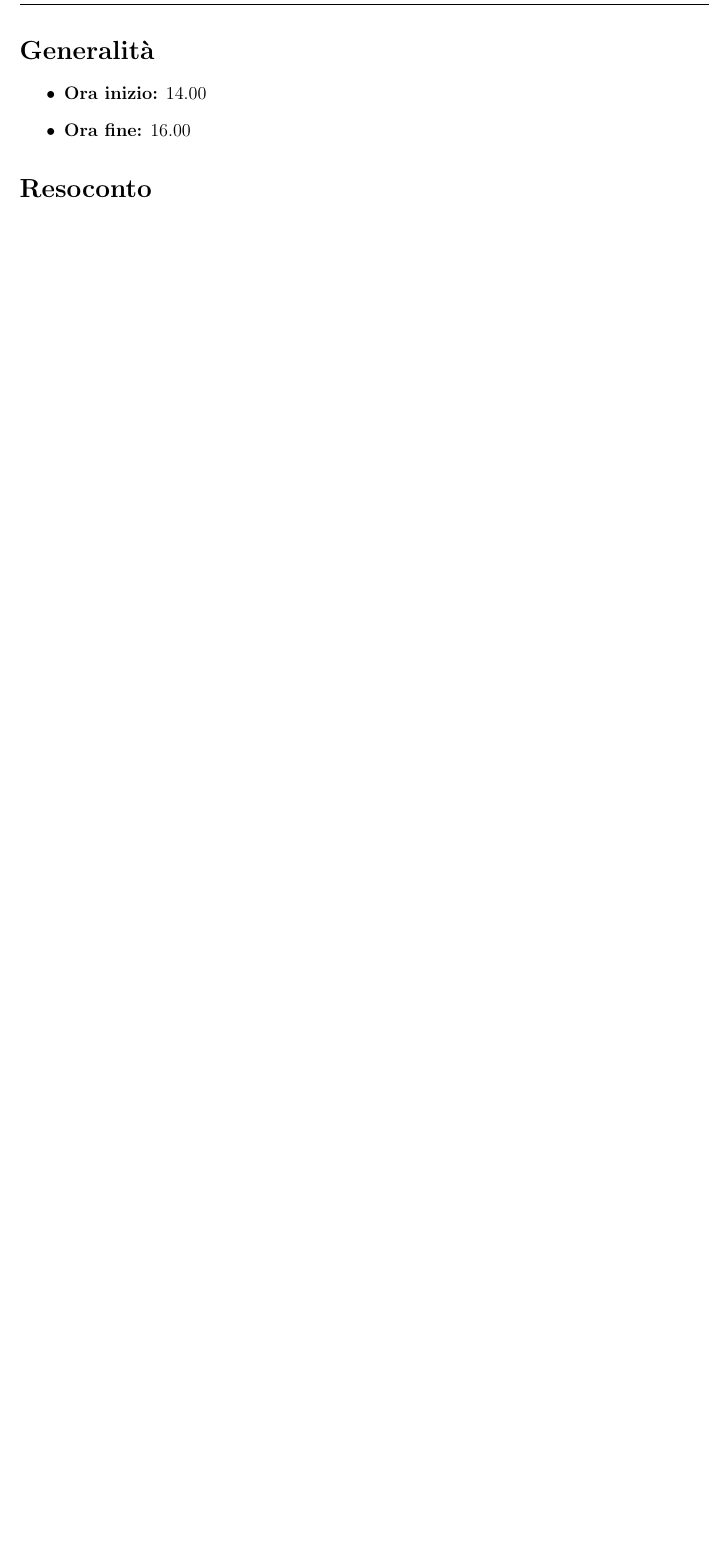
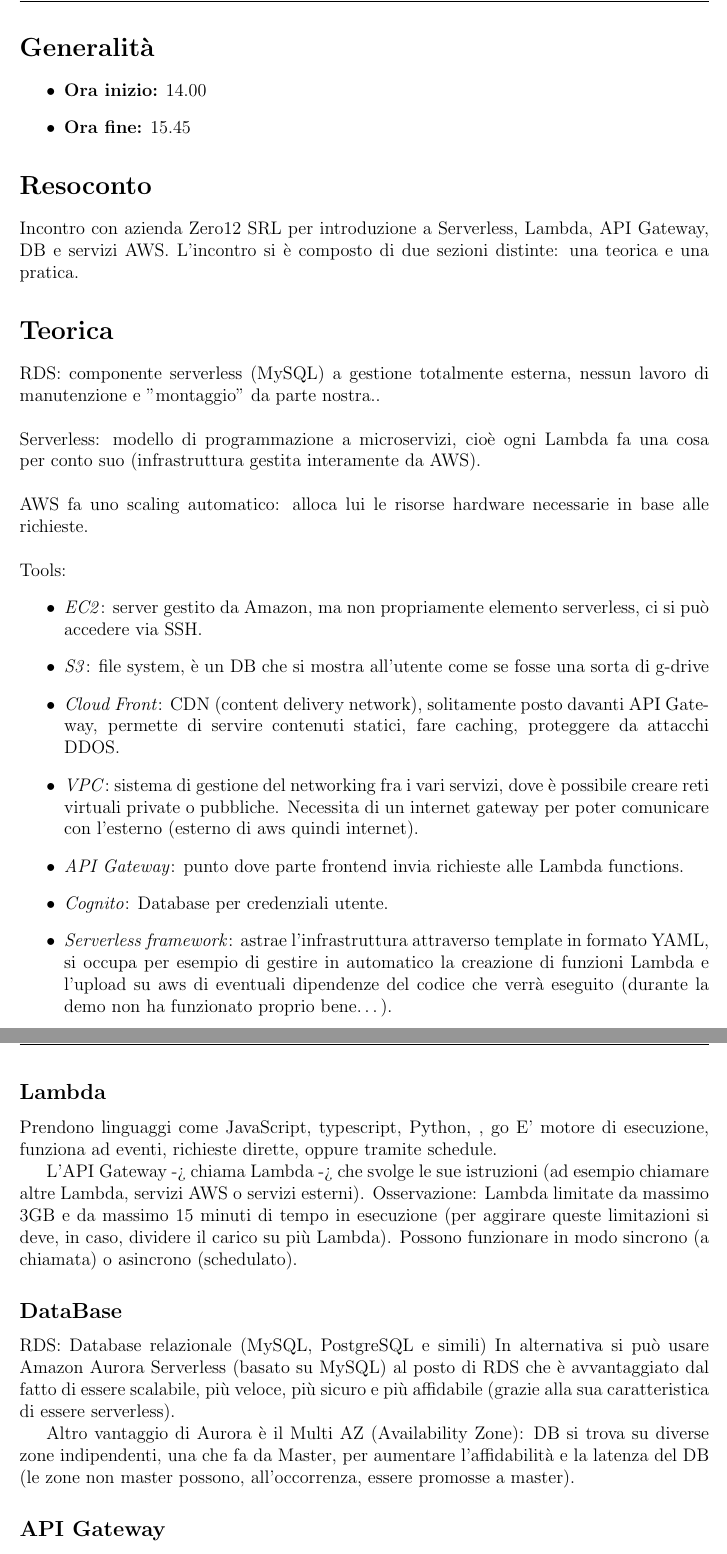
Before and after one commit to Bug-s-Bunny-Team/docs, a LaTeX document (src/ve_20220421.tex): part of page 2 of 2 before the commit and two parts of pages 2 and 3 of 4 after it, the two joined at a grey line, cut so that both start at the same text, the shorter picture padded with empty space. Compiled offline with pdfLaTeX.

Commit message:
ve_20220421

```diff
--- a/src/ve_20220421.tex
+++ b/src/ve_20220421.tex
@@ -16,7 +16,43 @@
     \section*{Generalità}
     \begin{itemize}
         \item \textbf{Ora inizio:} 14.00
-        \item \textbf{Ora fine:} 16.00
+        \item \textbf{Ora fine:} 15.45
     \end{itemize}
 
     \section*{Resoconto}
+    Incontro con azienda Zero12 SRL per introduzione a Serverless, Lambda, API Gateway, DB e servizi AWS.
+    L'incontro si è composto di due sezioni distinte: una teorica e una pratica.
+
+    \section*{Teorica}
+    RDS: componente serverless (MySQL) a gestione totalmente esterna, nessun lavoro di manutenzione e "montaggio" da parte nostra..
+    \\\\
+    Serverless: modello di programmazione a microservizi, cioè ogni Lambda fa una cosa per conto suo (infrastruttura gestita interamente da AWS).
+    \\\\
+    AWS fa uno scaling automatico: alloca lui le risorse hardware necessarie in base alle richieste.
+    \\\\
+    Tools:
+    \begin{itemize}
+        \item \textit{EC2}: server gestito da Amazon, ma non propriamente elemento serverless, ci si può accedere via SSH.
+        \item \textit{S3}: file system, è un DB che si mostra all'utente come se fosse una sorta di g-drive
+        \item \textit{Cloud Front}: CDN (content delivery network), solitamente posto davanti API Gateway, permette di servire contenuti statici, fare caching, proteggere da attacchi DDOS.
+        \item \textit{VPC}: sistema di gestione del networking fra i vari servizi, dove è possibile creare reti virtuali private o pubbliche. Necessita di un internet gateway per poter comunicare con l’esterno (esterno di aws quindi internet).
+        \item \textit{API Gateway}: punto dove parte frontend invia richieste alle Lambda functions.
+        \item \textit{Cognito}: Database per credenziali utente.
+        \item \textit{Serverless framework}: astrae l’infrastruttura attraverso template in formato YAML, si occupa per esempio di gestire in automatico la creazione di funzioni Lambda e l’upload su aws di eventuali dipendenze del codice che verrà eseguito (durante la demo non ha funzionato proprio bene…).
+    \end{itemize}
+
+    \subsection*{Lambda}
+    Prendono linguaggi come JavaScript, typescript, Python, , go
+    E' motore di esecuzione, funziona ad eventi, richieste dirette, oppure tramite schedule.
+
+    L'API Gateway -> chiama Lambda -> che svolge le sue istruzioni (ad esempio chiamare altre Lambda, servizi AWS o servizi esterni).
+    Osservazione: Lambda limitate da massimo 3GB e da massimo 15 minuti di tempo in esecuzione (per aggirare queste limitazioni si deve, in caso, dividere il carico su più Lambda).
+    Possono funzionare in modo sincrono (a chiamata) o asincrono (schedulato).
+
+    \subsection*{DataBase}
+    RDS: Database relazionale (MySQL, PostgreSQL e simili)
+    In alternativa si può usare Amazon Aurora Serverless (basato su MySQL) al posto di RDS che è avvantaggiato dal fatto di essere scalabile, più veloce, più sicuro e più affidabile (grazie alla sua caratteristica di essere serverless).
+
+    Altro vantaggio di Aurora è il Multi AZ (Availability Zone): DB si trova su diverse zone indipendenti, una che fa da Master, per aumentare l'affidabilità e la latenza del DB (le zone non master possono, all'occorrenza, essere promosse a master).
+
+    \subsection*{API Gateway}
```
Also changed, not shown: src/ve_20220421.tex (46 more changed lines).
